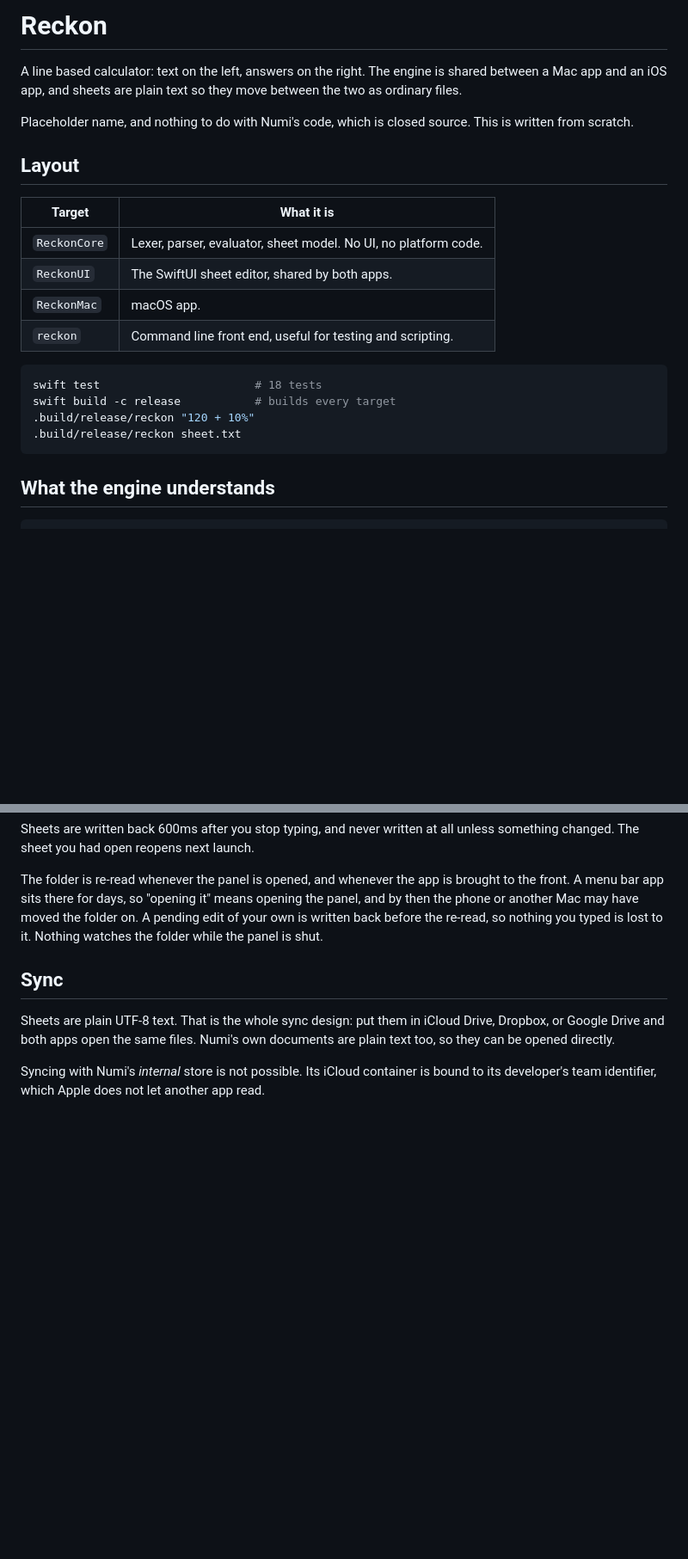
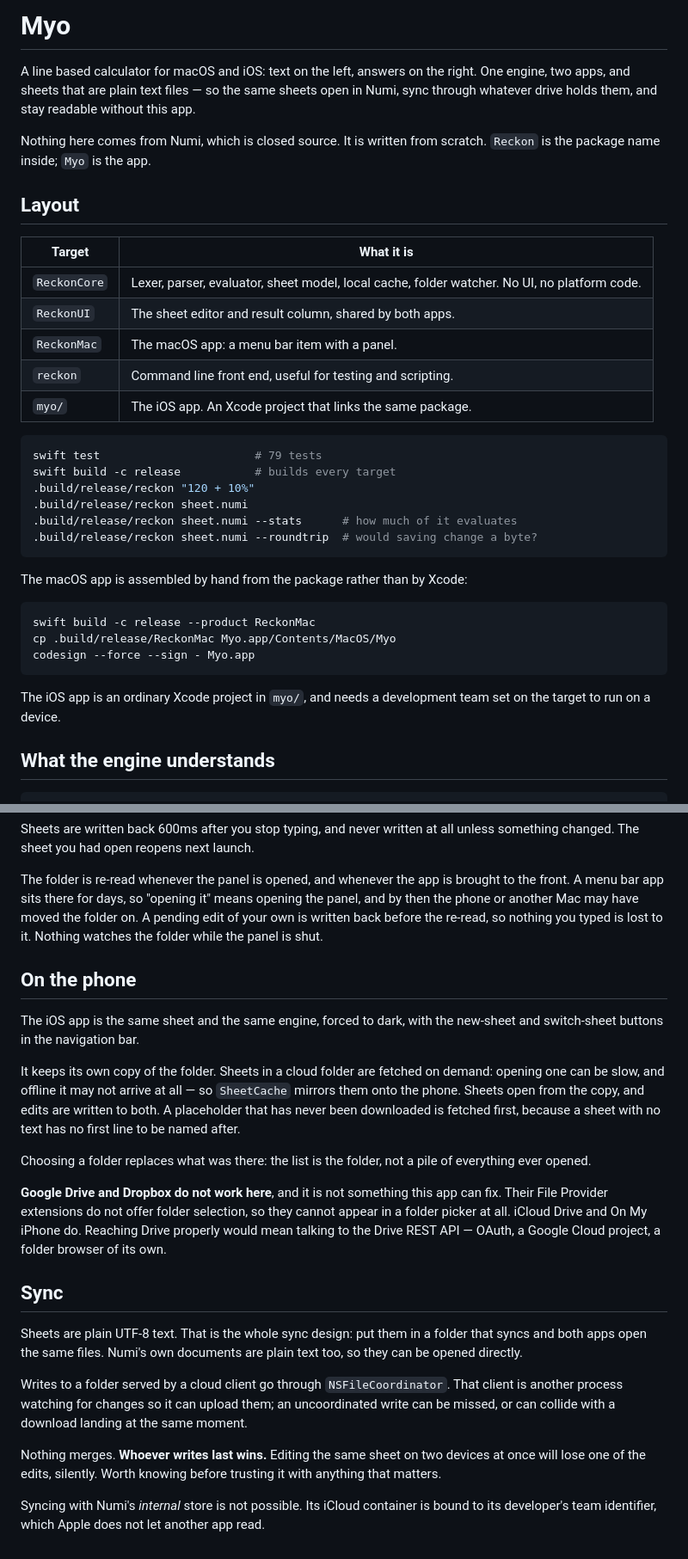
Before and after one commit to kaspars-droid/myo, a Markdown page: README.md, 2 parts joined by grey strips. Shown at 86% size. GitHub-like rendering; blank space fills up the shorter version.

Commit message:
Bring the README up to date with what the apps actually do
The Status section still claimed there was no Xcode project and no simulator
runtime, and the test count had been stale since the first eighteen. Labels
beside an amount were listed as unsupported months after they were built.

Adds what was missing: the iOS app and its local cache, the menu bar app, the
folder watcher, coordinated writes, and why Google Drive cannot work through a
folder picker.

Every literal result quoted in it is now checked against the engine.

Co-Authored-By: Claude Opus 5 <noreply@anthropic.com>

````diff
--- a/README.md
+++ b/README.md
@@ -1,27 +1,42 @@
-# Reckon
+# Myo
 
-A line based calculator: text on the left, answers on the right. The engine is
-shared between a Mac app and an iOS app, and sheets are plain text so they move
-between the two as ordinary files.
+A line based calculator for macOS and iOS: text on the left, answers on the
+right. One engine, two apps, and sheets that are plain text files — so the same
+sheets open in Numi, sync through whatever drive holds them, and stay readable
+without this app.
 
-Placeholder name, and nothing to do with Numi's code, which is closed source.
-This is written from scratch.
+Nothing here comes from Numi, which is closed source. It is written from
+scratch. `Reckon` is the package name inside; `Myo` is the app.
 
 ## Layout
 
 | Target | What it is |
 | --- | --- |
-| `ReckonCore` | Lexer, parser, evaluator, sheet model. No UI, no platform code. |
-| `ReckonUI` | The SwiftUI sheet editor, shared by both apps. |
-| `ReckonMac` | macOS app. |
+| `ReckonCore` | Lexer, parser, evaluator, sheet model, local cache, folder watcher. No UI, no platform code. |
+| `ReckonUI` | The sheet editor and result column, shared by both apps. |
+| `ReckonMac` | The macOS app: a menu bar item with a panel. |
 | `reckon` | Command line front end, useful for testing and scripting. |
+| `myo/` | The iOS app. An Xcode project that links the same package. |
 
 ```bash
-swift test                       # 18 tests
+swift test                       # 79 tests
 swift build -c release           # builds every target
 .build/release/reckon "120 + 10%"
-.build/release/reckon sheet.txt
+.build/release/reckon sheet.numi
+.build/release/reckon sheet.numi --stats      # how much of it evaluates
+.build/release/reckon sheet.numi --roundtrip  # would saving change a byte?
 ```
+
+The macOS app is assembled by hand from the package rather than by Xcode:
+
+```bash
+swift build -c release --product ReckonMac
+cp .build/release/ReckonMac Myo.app/Contents/MacOS/Myo
+codesign --force --sign - Myo.app
+```
+
+The iOS app is an ordinary Xcode project in `myo/`, and needs a development
+team set on the target to run on a device.
 
 ## What the engine understands
 
@@ -214,11 +230,40 @@ folder on. A pending edit of your own is written back before the re-read, so
 nothing you typed is lost to it. Nothing watches the folder while the panel is
 shut.
 
+## On the phone
+
+The iOS app is the same sheet and the same engine, forced to dark, with the
+new-sheet and switch-sheet buttons in the navigation bar.
+
+It keeps its own copy of the folder. Sheets in a cloud folder are fetched on
+demand: opening one can be slow, and offline it may not arrive at all — so
+`SheetCache` mirrors them onto the phone. Sheets open from the copy, and edits
+are written to both. A placeholder that has never been downloaded is fetched
+first, because a sheet with no text has no first line to be named after.
+
+Choosing a folder replaces what was there: the list is the folder, not a pile
+of everything ever opened.
+
+**Google Drive and Dropbox do not work here**, and it is not something this app
+can fix. Their File Provider extensions do not offer folder selection, so they
+cannot appear in a folder picker at all. iCloud Drive and On My iPhone do.
+Reaching Drive properly would mean talking to the Drive REST API — OAuth, a
+Google Cloud project, a folder browser of its own.
+
 ## Sync
 
-Sheets are plain UTF-8 text. That is the whole sync design: put them in iCloud
-Drive, Dropbox, or Google Drive and both apps open the same files. Numi's own
-documents are plain text too, so they can be opened directly.
+Sheets are plain UTF-8 text. That is the whole sync design: put them in a folder
+that syncs and both apps open the same files. Numi's own documents are plain
+text too, so they can be opened directly.
+
+Writes to a folder served by a cloud client go through `NSFileCoordinator`.
+That client is another process watching for changes so it can upload them; an
+uncoordinated write can be missed, or can collide with a download landing at
+the same moment.
+
+Nothing merges. **Whoever writes last wins.** Editing the same sheet on two
+devices at once will lose one of the edits, silently. Worth knowing before
+trusting it with anything that matters.
 
 Syncing with Numi's *internal* store is not possible. Its iCloud container is
 bound to its developer's team identifier, which Apple does not let another app
````
Also changed, not shown: other parts of README.md (+12 -11 lines).
